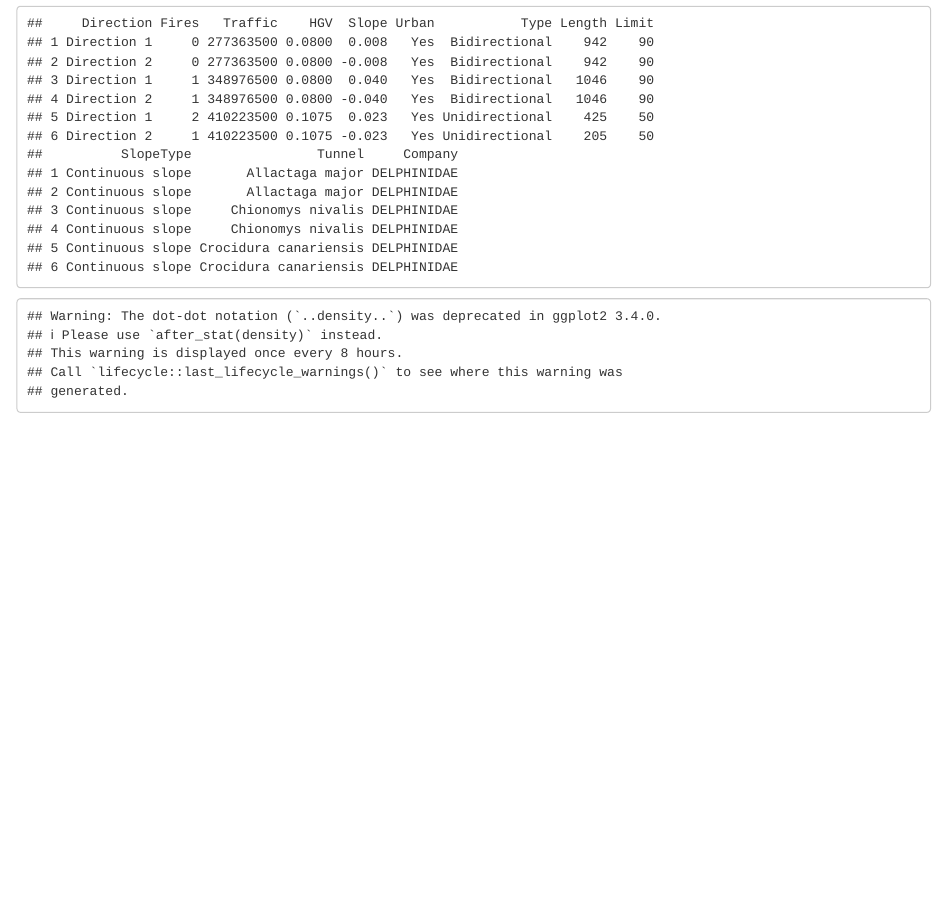
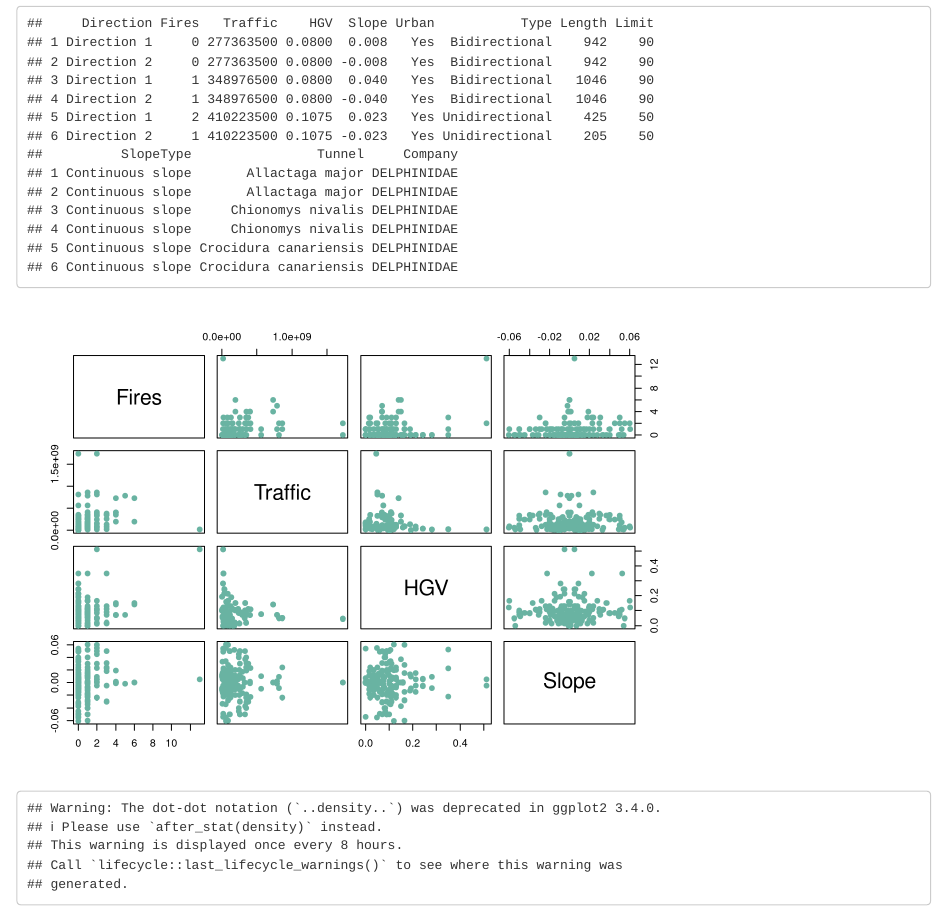
Before and after one commit to candicebaud/regression-methods, an R Markdown document (exploFires.Rmd): the page in a window 1100 px wide, from 150 px down. Rendered offline with R 4.5, knitr and Pandoc, with nearby package versions; code that draws random numbers runs with fixed seeds of ours.

Commit message:
changes cg

````diff
--- a/exploFires.Rmd
+++ b/exploFires.Rmd
@@ -26,6 +26,15 @@ load("Data/Fires.RData")
 head(Fires)
 #str(Fires)
 ```
+
+```{r correlations}
+# Data: numeric variables of the native mtcars dataset
+data <- Fires[ , c(2,3:5)]
+
+# Plot
+plot(data , pch=20 , cex=1.5 , col="#69b3a2")
+```
+
 
 ```{r visu1}
 # Fires[1:nrow(Fires),2:ncol(Fires)] %>% pivot_longer(everything()) %>%
````
